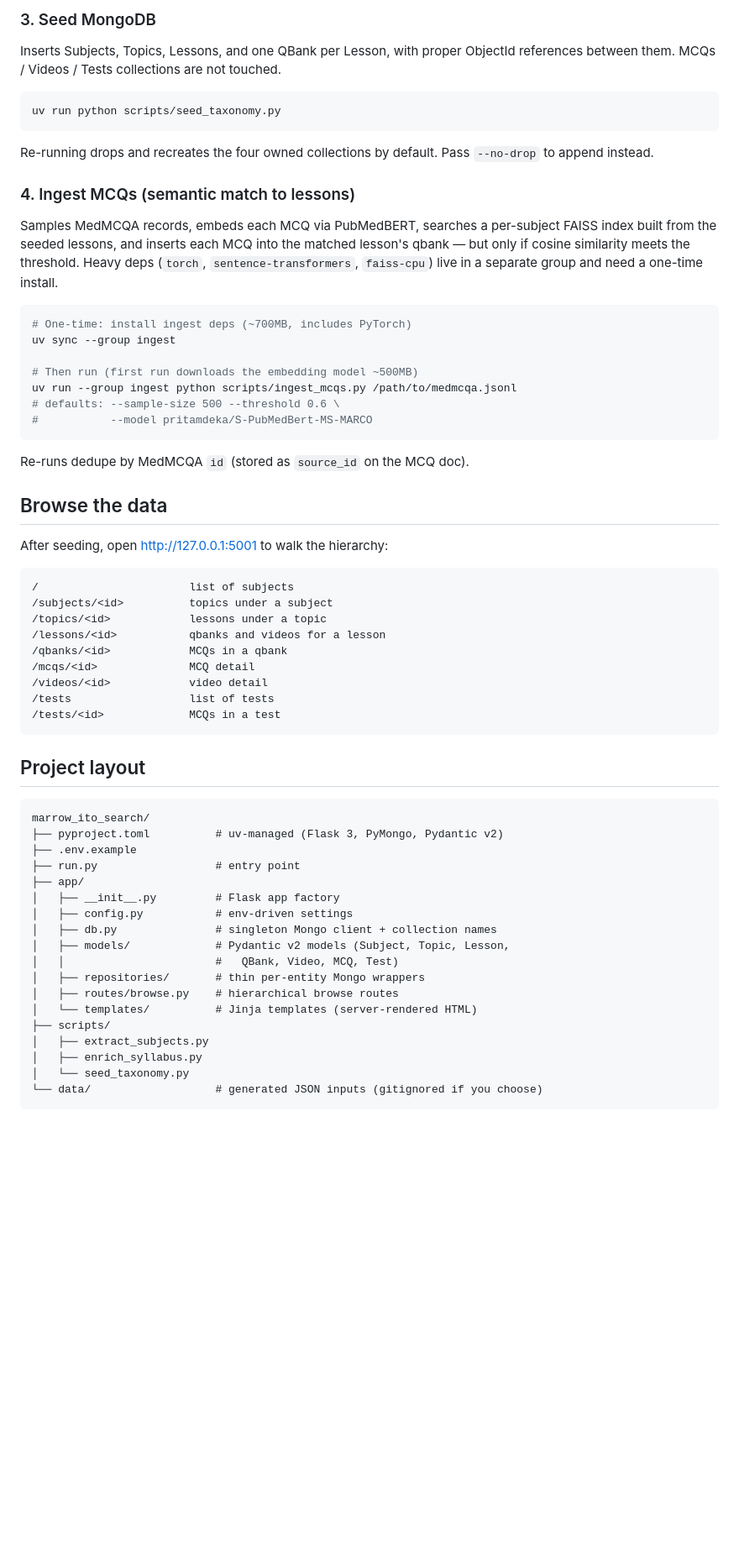
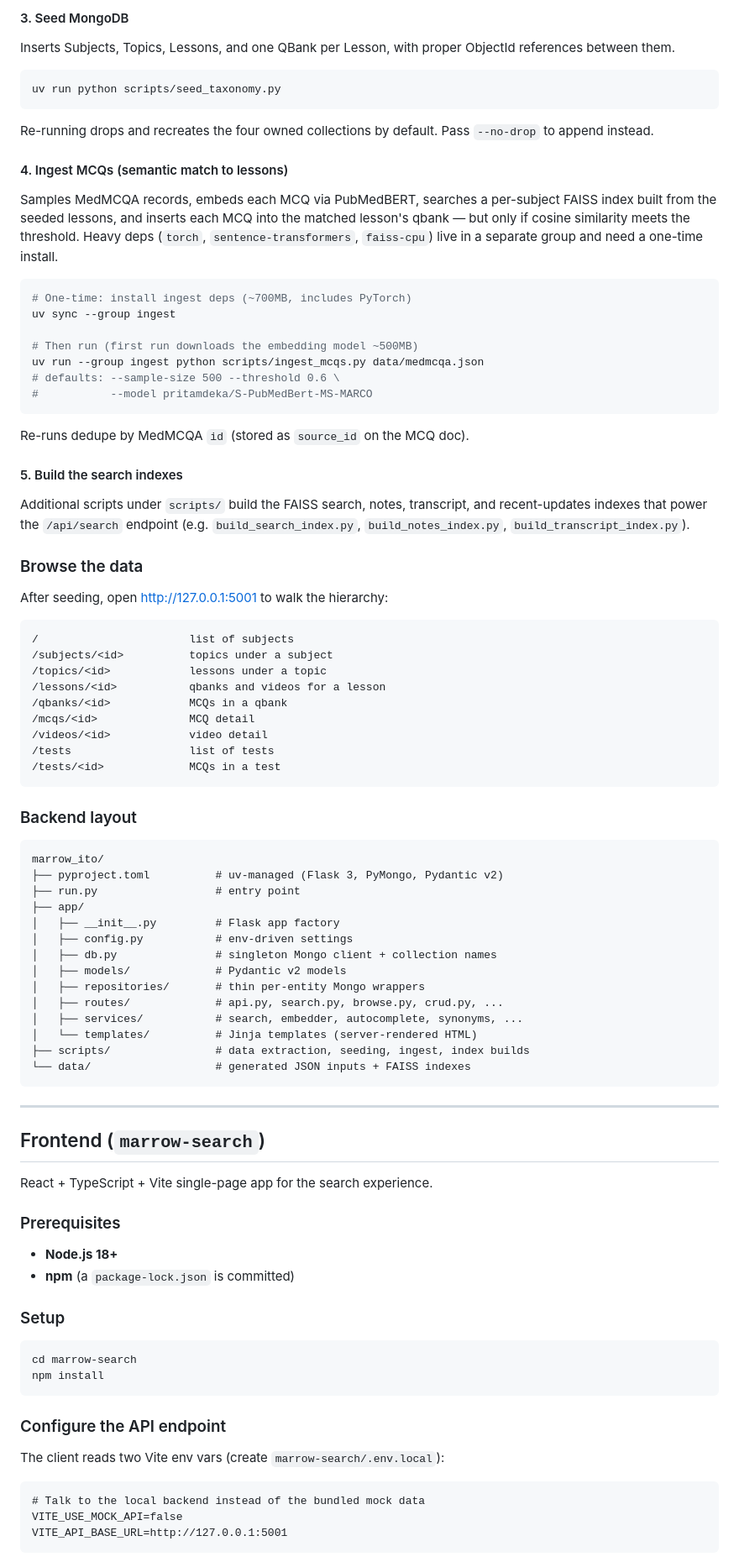
Before and after one commit to Marrow-ITO/marrow_ito_content, a Markdown page: README.md, the part around one of its changes. Shown at 84% size. Drawn GitHub-style; blank space fills up the shorter version.

````diff
--- a/README.md
+++ b/README.md
@@ -73,9 +98,8 @@ uv run python scripts/enrich_syllabus.py
 
-### 3. Seed MongoDB
+#### 3. Seed MongoDB
 
 Inserts Subjects, Topics, Lessons, and one QBank per Lesson, with proper
-ObjectId references between them. MCQs / Videos / Tests collections are not
-touched.
+ObjectId references between them.
 
 ```bash
 uv run python scripts/seed_taxonomy.py
@@ -84,7 +108,7 @@ uv run python scripts/seed_taxonomy.py
 Re-running drops and recreates the four owned collections by default. Pass
 `--no-drop` to append instead.
 
-### 4. Ingest MCQs (semantic match to lessons)
+#### 4. Ingest MCQs (semantic match to lessons)
 
 Samples MedMCQA records, embeds each MCQ via PubMedBERT, searches a per-subject
 FAISS index built from the seeded lessons, and inserts each MCQ into the
@@ -97,14 +121,20 @@ group and need a one-time install.
 uv sync --group ingest
 
 # Then run (first run downloads the embedding model ~500MB)
-uv run --group ingest python scripts/ingest_mcqs.py /path/to/medmcqa.jsonl
+uv run --group ingest python scripts/ingest_mcqs.py data/medmcqa.json
 # defaults: --sample-size 500 --threshold 0.6 \
 #           --model pritamdeka/S-PubMedBert-MS-MARCO
 ```
 
 Re-runs dedupe by MedMCQA `id` (stored as `source_id` on the MCQ doc).
 
-## Browse the data
+#### 5. Build the search indexes
+
+Additional scripts under `scripts/` build the FAISS search, notes, transcript,
+and recent-updates indexes that power the `/api/search` endpoint (e.g.
+`build_search_index.py`, `build_notes_index.py`, `build_transcript_index.py`).
+
+### Browse the data
 
 After seeding, open <http://127.0.0.1:5001> to walk the hierarchy:
 
@@ -120,25 +150,50 @@ After seeding, open <http://127.0.0.1:5001> to walk the hierarchy:
 /tests/<id>             MCQs in a test
 ```
 
-## Project layout
+### Backend layout
 
 ```
-marrow_ito_search/
+marrow_ito/
 ├── pyproject.toml          # uv-managed (Flask 3, PyMongo, Pydantic v2)
-├── .env.example
 ├── run.py                  # entry point
 ├── app/
 │   ├── __init__.py         # Flask app factory
 │   ├── config.py           # env-driven settings
 │   ├── db.py               # singleton Mongo client + collection names
-│   ├── models/             # Pydantic v2 models (Subject, Topic, Lesson,
-│   │                       #   QBank, Video, MCQ, Test)
+│   ├── models/             # Pydantic v2 models
 │   ├── repositories/       # thin per-entity Mongo wrappers
-│   ├── routes/browse.py    # hierarchical browse routes
+│   ├── routes/             # api.py, search.py, browse.py, crud.py, ...
+│   ├── services/           # search, embedder, autocomplete, synonyms, ...
 │   └── templates/          # Jinja templates (server-rendered HTML)
-├── scripts/
-│   ├── extract_subjects.py
-│   ├── enrich_syllabus.py
-│   └── seed_taxonomy.py
-└── data/                   # generated JSON inputs (gitignored if you choose)
+├── scripts/                # data extraction, seeding, ingest, index builds
+└── data/                   # generated JSON inputs + FAISS indexes
 ```
+
+---
+
+## Frontend (`marrow-search`)
+
+React + TypeScript + Vite single-page app for the search experience.
+
+### Prerequisites
+
+- **Node.js 18+**
+- **npm** (a `package-lock.json` is committed)
+
+### Setup
+
+```bash
+cd marrow-search
+npm install
+```
+
+### Configure the API endpoint
+
+The client reads two Vite env vars (create `marrow-search/.env.local`):
+
+```
+# Talk to the local backend instead of the bundled mock data
+VITE_USE_MOCK_API=false
+VITE_API_BASE_URL=http://127.0.0.1:5001
+```
+
````
Also changed, not shown: other parts of README.md (+75 -31 lines).
